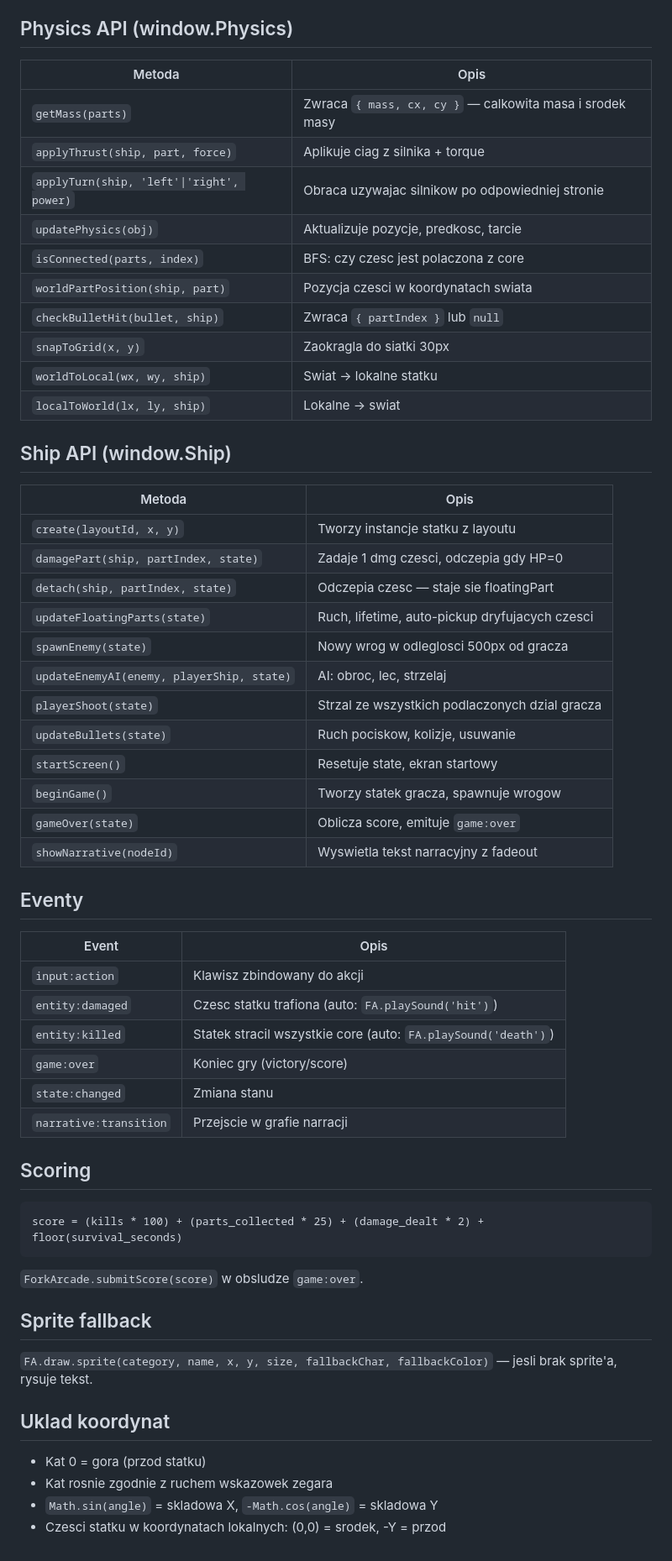
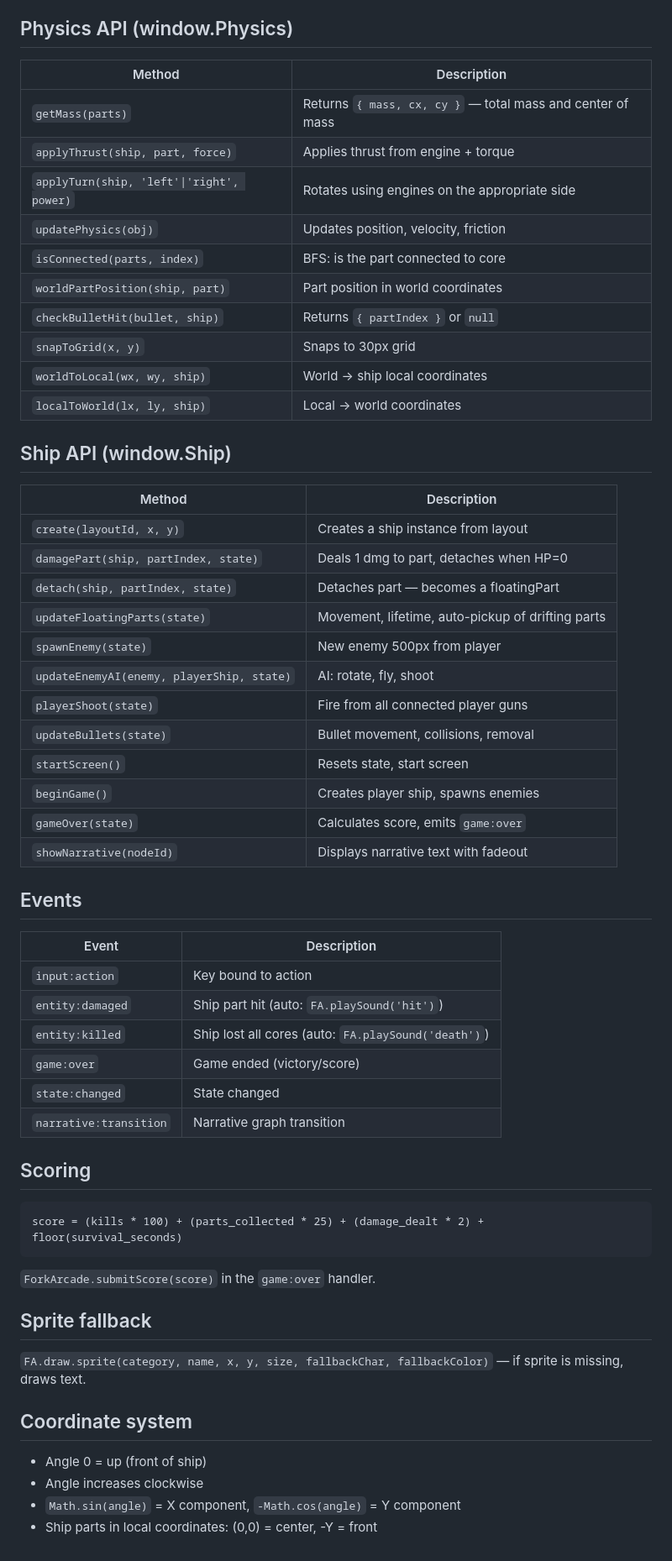
Before and after one commit to ForkArcade/cosmic-drifters, a Markdown page: CLAUDE.md, the part around one of its changes. Shown at 84% size. GitHub-like rendering.

Commit message:
Translate CLAUDE.md to English

````diff
--- a/CLAUDE.md
+++ b/CLAUDE.md
@@ -38,46 +38,46 @@ Pliki kopiowane przez platforme (nie edytuj):
 
 ## Physics API (window.Physics)
 
-| Metoda | Opis |
-|--------|------|
-| `getMass(parts)` | Zwraca `{ mass, cx, cy }` — calkowita masa i srodek masy |
-| `applyThrust(ship, part, force)` | Aplikuje ciag z silnika + torque |
-| `applyTurn(ship, 'left'\|'right', power)` | Obraca uzywajac silnikow po odpowiedniej stronie |
-| `updatePhysics(obj)` | Aktualizuje pozycje, predkosc, tarcie |
-| `isConnected(parts, index)` | BFS: czy czesc jest polaczona z core |
-| `worldPartPosition(ship, part)` | Pozycja czesci w koordynatach swiata |
-| `checkBulletHit(bullet, ship)` | Zwraca `{ partIndex }` lub `null` |
-| `snapToGrid(x, y)` | Zaokragla do siatki 30px |
-| `worldToLocal(wx, wy, ship)` | Swiat -> lokalne statku |
-| `localToWorld(lx, ly, ship)` | Lokalne -> swiat |
+| Method | Description |
+|--------|-------------|
+| `getMass(parts)` | Returns `{ mass, cx, cy }` — total mass and center of mass |
+| `applyThrust(ship, part, force)` | Applies thrust from engine + torque |
+| `applyTurn(ship, 'left'\|'right', power)` | Rotates using engines on the appropriate side |
+| `updatePhysics(obj)` | Updates position, velocity, friction |
+| `isConnected(parts, index)` | BFS: is the part connected to core |
+| `worldPartPosition(ship, part)` | Part position in world coordinates |
+| `checkBulletHit(bullet, ship)` | Returns `{ partIndex }` or `null` |
+| `snapToGrid(x, y)` | Snaps to 30px grid |
+| `worldToLocal(wx, wy, ship)` | World -> ship local coordinates |
+| `localToWorld(lx, ly, ship)` | Local -> world coordinates |
 
 ## Ship API (window.Ship)
 
-| Metoda | Opis |
-|--------|------|
-| `create(layoutId, x, y)` | Tworzy instancje statku z layoutu |
-| `damagePart(ship, partIndex, state)` | Zadaje 1 dmg czesci, odczepia gdy HP=0 |
-| `detach(ship, partIndex, state)` | Odczepia czesc — staje sie floatingPart |
-| `updateFloatingParts(state)` | Ruch, lifetime, auto-pickup dryfujacych czesci |
-| `spawnEnemy(state)` | Nowy wrog w odleglosci 500px od gracza |
-| `updateEnemyAI(enemy, playerShip, state)` | AI: obroc, lec, strzelaj |
-| `playerShoot(state)` | Strzal ze wszystkich podlaczonych dzial gracza |
-| `updateBullets(state)` | Ruch pociskow, kolizje, usuwanie |
-| `startScreen()` | Resetuje state, ekran startowy |
-| `beginGame()` | Tworzy statek gracza, spawnuje wrogow |
-| `gameOver(state)` | Oblicza score, emituje `game:over` |
-| `showNarrative(nodeId)` | Wyswietla tekst narracyjny z fadeout |
+| Method | Description |
+|--------|-------------|
+| `create(layoutId, x, y)` | Creates a ship instance from layout |
+| `damagePart(ship, partIndex, state)` | Deals 1 dmg to part, detaches when HP=0 |
+| `detach(ship, partIndex, state)` | Detaches part — becomes a floatingPart |
+| `updateFloatingParts(state)` | Movement, lifetime, auto-pickup of drifting parts |
+| `spawnEnemy(state)` | New enemy 500px from player |
+| `updateEnemyAI(enemy, playerShip, state)` | AI: rotate, fly, shoot |
+| `playerShoot(state)` | Fire from all connected player guns |
+| `updateBullets(state)` | Bullet movement, collisions, removal |
+| `startScreen()` | Resets state, start screen |
+| `beginGame()` | Creates player ship, spawns enemies |
+| `gameOver(state)` | Calculates score, emits `game:over` |
+| `showNarrative(nodeId)` | Displays narrative text with fadeout |
 
-## Eventy
+## Events
 
-| Event | Opis |
-|-------|------|
-| `input:action` | Klawisz zbindowany do akcji |
-| `entity:damaged` | Czesc statku trafiona (auto: `FA.playSound('hit')`) |
-| `entity:killed` | Statek stracil wszystkie core (auto: `FA.playSound('death')`) |
-| `game:over` | Koniec gry (victory/score) |
-| `state:changed` | Zmiana stanu |
-| `narrative:transition` | Przejscie w grafie narracji |
+| Event | Description |
+|-------|-------------|
+| `input:action` | Key bound to action |
+| `entity:damaged` | Ship part hit (auto: `FA.playSound('hit')`) |
+| `entity:killed` | Ship lost all cores (auto: `FA.playSound('death')`) |
+| `game:over` | Game ended (victory/score) |
+| `state:changed` | State changed |
+| `narrative:transition` | Narrative graph transition |
 
 ## Scoring
 
@@ -85,15 +85,15 @@ Pliki kopiowane przez platforme (nie edytuj):
 score = (kills * 100) + (parts_collected * 25) + (damage_dealt * 2) + floor(survival_seconds)
 ```
 
-`ForkArcade.submitScore(score)` w obsludze `game:over`.
+`ForkArcade.submitScore(score)` in the `game:over` handler.
 
 ## Sprite fallback
 
-`FA.draw.sprite(category, name, x, y, size, fallbackChar, fallbackColor)` — jesli brak sprite'a, rysuje tekst.
+`FA.draw.sprite(category, name, x, y, size, fallbackChar, fallbackColor)` — if sprite is missing, draws text.
 
-## Uklad koordynat
+## Coordinate system
 
-- Kat 0 = gora (przod statku)
-- Kat rosnie zgodnie z ruchem wskazowek zegara
-- `Math.sin(angle)` = skladowa X, `-Math.cos(angle)` = skladowa Y
-- Czesci statku w koordynatach lokalnych: (0,0) = srodek, -Y = przod
+- Angle 0 = up (front of ship)
+- Angle increases clockwise
+- `Math.sin(angle)` = X component, `-Math.cos(angle)` = Y component
+- Ship parts in local coordinates: (0,0) = center, -Y = front
````
Also changed, not shown: other parts of CLAUDE.md (+13 -13 lines).
